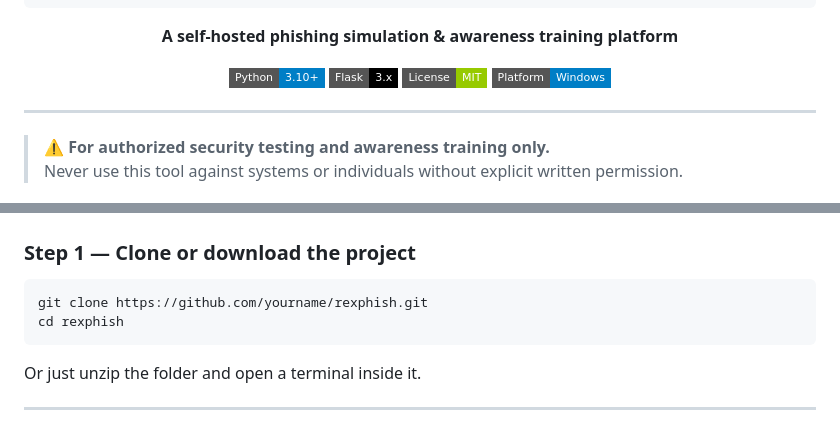
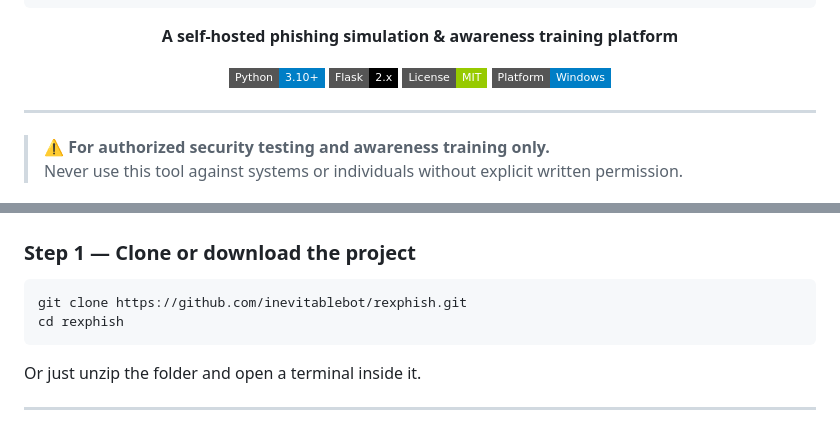
Before and after one commit to inevitablebot/rexphish, a Markdown page: README.md, 2 parts joined by grey strips. Drawn GitHub-style; badges without logos.

Commit message:
docs: fix README clone URL and Flask badge

````diff
--- a/README.md
+++ b/README.md
@@ -12,7 +12,7 @@
 **A self-hosted phishing simulation & awareness training platform**
 
 ![Python](https://img.shields.io/badge/Python-3.10+-blue?style=flat-square&logo=python)
-![Flask](https://img.shields.io/badge/Flask-3.x-black?style=flat-square&logo=flask)
+![Flask](https://img.shields.io/badge/Flask-2.x-black?style=flat-square&logo=flask)
 ![License](https://img.shields.io/badge/License-MIT-green?style=flat-square)
 ![Platform](https://img.shields.io/badge/Platform-Windows-blue?style=flat-square&logo=windows)
 
@@ -114,7 +114,7 @@ rexphish/
 ### Step 1 — Clone or download the project
 
 ```bash
-git clone https://github.com/yourname/rexphish.git
+git clone https://github.com/inevitablebot/rexphish.git
 cd rexphish
 ```
 
````
